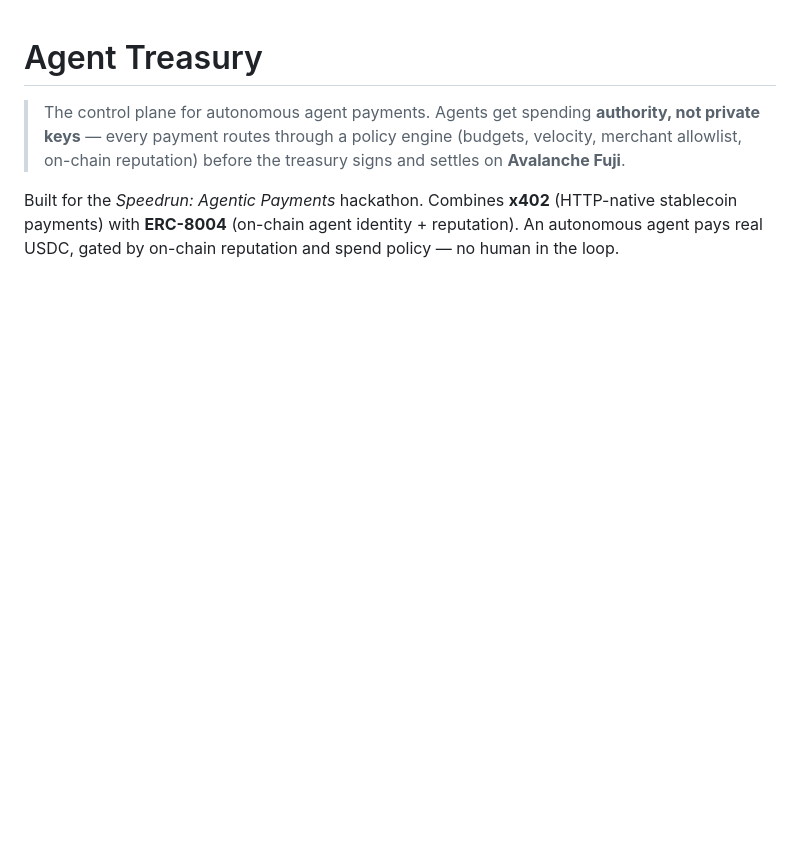
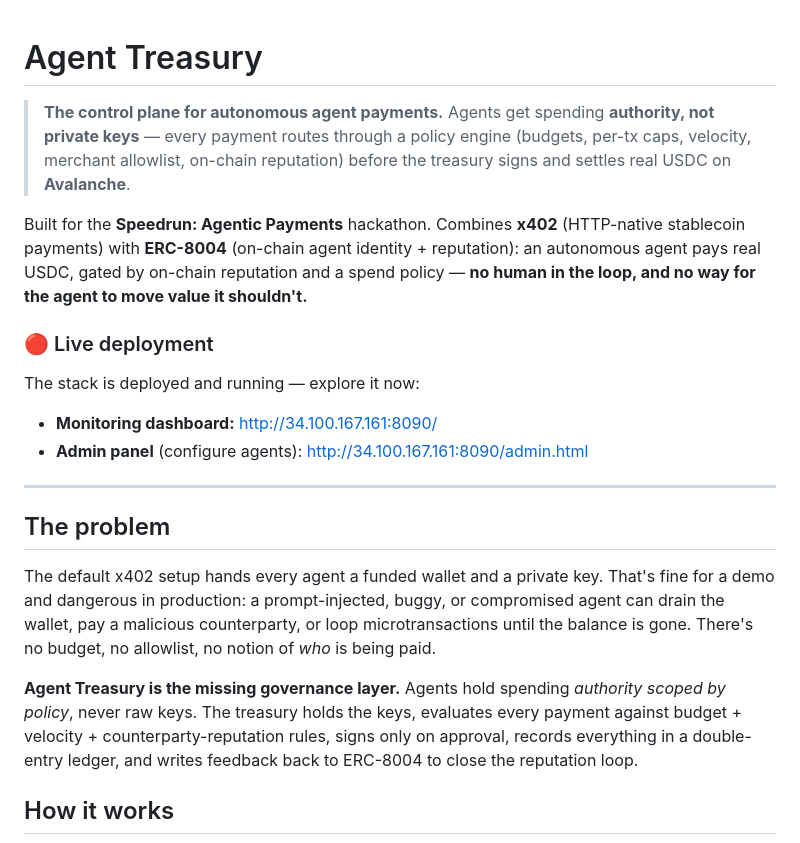
Before and after one commit to hritvikkaushik/agent-treasury, a Markdown page: README.md, the part around one of its changes. Drawn GitHub-style; blank space fills up the shorter version.

```diff
--- a/README.md
+++ b/README.md
@@ -1,9 +1,34 @@
 # Agent Treasury
 
-> The control plane for autonomous agent payments. Agents get spending **authority, not private
-> keys** — every payment routes through a policy engine (budgets, velocity, merchant allowlist,
-> on-chain reputation) before the treasury signs and settles on **Avalanche Fuji**.
+> **The control plane for autonomous agent payments.** Agents get spending **authority, not private
+> keys** — every payment routes through a policy engine (budgets, per-tx caps, velocity, merchant
+> allowlist, on-chain reputation) before the treasury signs and settles real USDC on **Avalanche**.
 
-Built for the *Speedrun: Agentic Payments* hackathon. Combines **x402** (HTTP-native stablecoin
-payments) with **ERC-8004** (on-chain agent identity + reputation). An autonomous agent pays real USDC,
-gated by on-chain reputation and spend policy — no human in the loop.
+Built for the **Speedrun: Agentic Payments** hackathon. Combines **x402** (HTTP-native stablecoin
+payments) with **ERC-8004** (on-chain agent identity + reputation): an autonomous agent pays real
+USDC, gated by on-chain reputation and a spend policy — **no human in the loop, and no way for the
+agent to move value it shouldn't.**
+
+### 🔴 Live deployment
+
+The stack is deployed and running — explore it now:
+
+- **Monitoring dashboard:** http://34.100.167.161:8090/
+- **Admin panel** (configure agents): http://34.100.167.161:8090/admin.html
+
+---
+
+## The problem
+
+The default x402 setup hands every agent a funded wallet and a private key. That's fine for a demo
+and dangerous in production: a prompt-injected, buggy, or compromised agent can drain the wallet, pay
+a malicious counterparty, or loop microtransactions until the balance is gone. There's no budget, no
+allowlist, no notion of *who* is being paid.
+
+**Agent Treasury is the missing governance layer.** Agents hold spending *authority scoped by
+policy*, never raw keys. The treasury holds the keys, evaluates every payment against budget +
+velocity + counterparty-reputation rules, signs only on approval, records everything in a
+double-entry ledger, and writes feedback back to ERC-8004 to close the reputation loop.
+
+## How it works
+
```
Also changed, not shown: other parts of README.md (+96 -45 lines).
